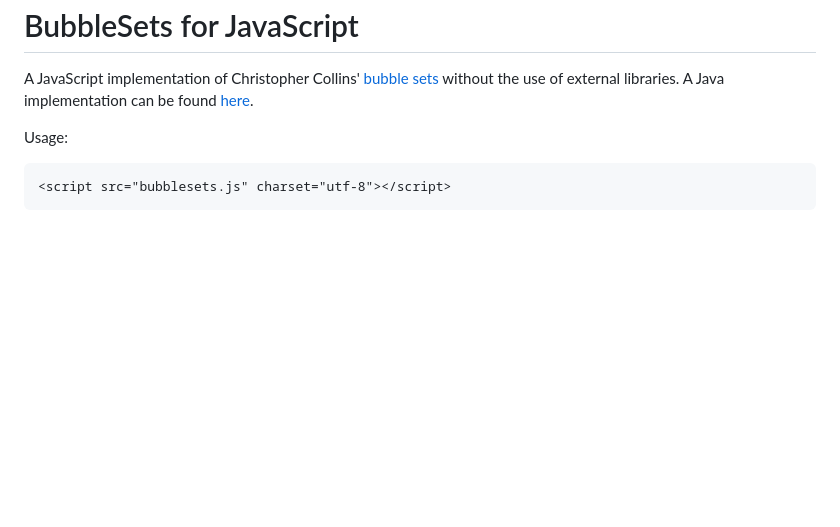
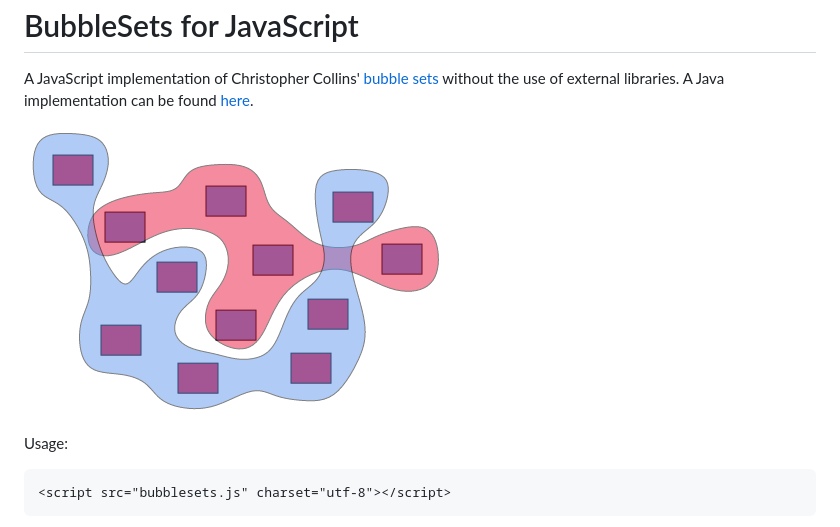
Before and after one commit to JosuaKrause/bubblesets-js, a Markdown page: readme.md, the part around the change. Rendered like a GitHub page; pictures changed too: teaser.png (added); blank space fills up the shorter version.

Commit message:
add teaser image

```diff
--- a/readme.md
+++ b/readme.md
@@ -3,6 +3,8 @@ BubbleSets for JavaScript
 
 A JavaScript implementation of Christopher Collins' [bubble sets](http://vialab.science.uoit.ca/portfolio/bubblesets)
 without the use of external libraries. A Java implementation can be found [here](https://github.com/JosuaKrause/Bubble-Sets).
+
+![Bubble Sets in action!](teaser.png)
 
 Usage:
 
```
